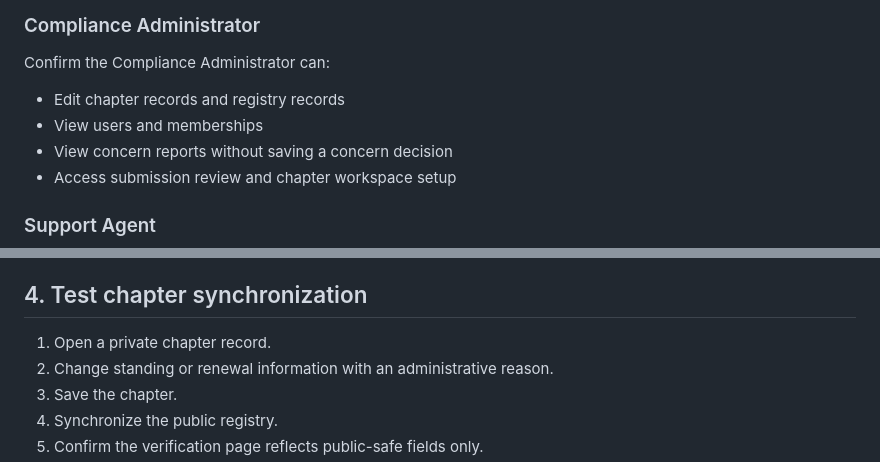
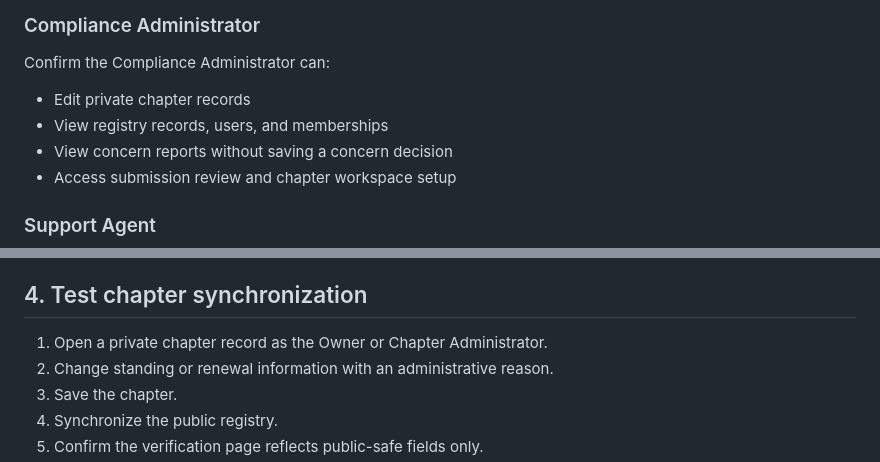
Before and after one commit to Silly-Cheese/tpp-chapters, a Markdown page: docs/PHASE-7-SETUP.md, 2 parts joined by grey strips. GitHub-like rendering.

Commit message:
Phase 7: correct role validation guidance

```diff
--- a/docs/PHASE-7-SETUP.md
+++ b/docs/PHASE-7-SETUP.md
@@ -54,8 +54,8 @@ Confirm the Chapter Administrator can:
 
 Confirm the Compliance Administrator can:
 
-- Edit chapter records and registry records
-- View users and memberships
+- Edit private chapter records
+- View registry records, users, and memberships
 - View concern reports without saving a concern decision
 - Access submission review and chapter workspace setup
 
@@ -70,7 +70,7 @@ Confirm the Support Agent can:
 
 ## 4. Test chapter synchronization
 
-1. Open a private chapter record.
+1. Open a private chapter record as the Owner or Chapter Administrator.
 2. Change standing or renewal information with an administrative reason.
 3. Save the chapter.
 4. Synchronize the public registry.
```
